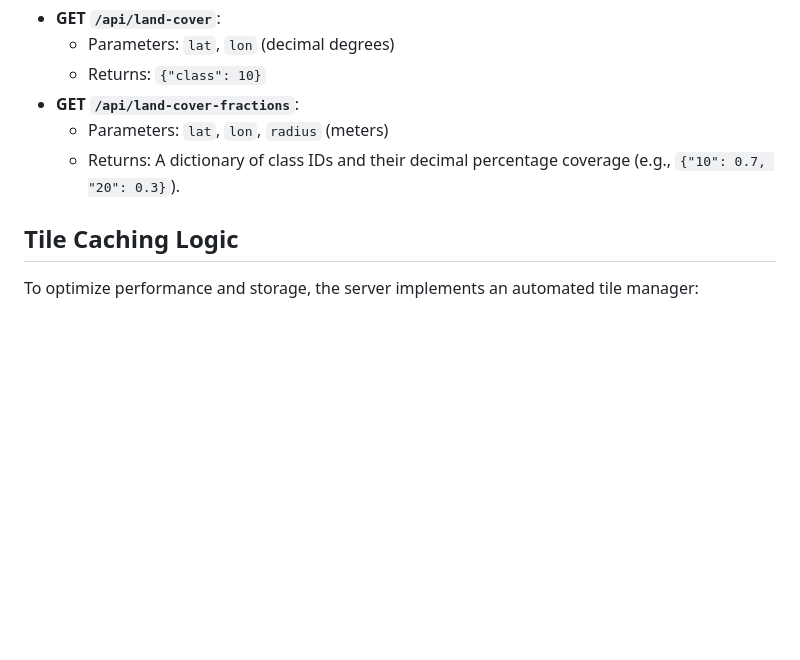
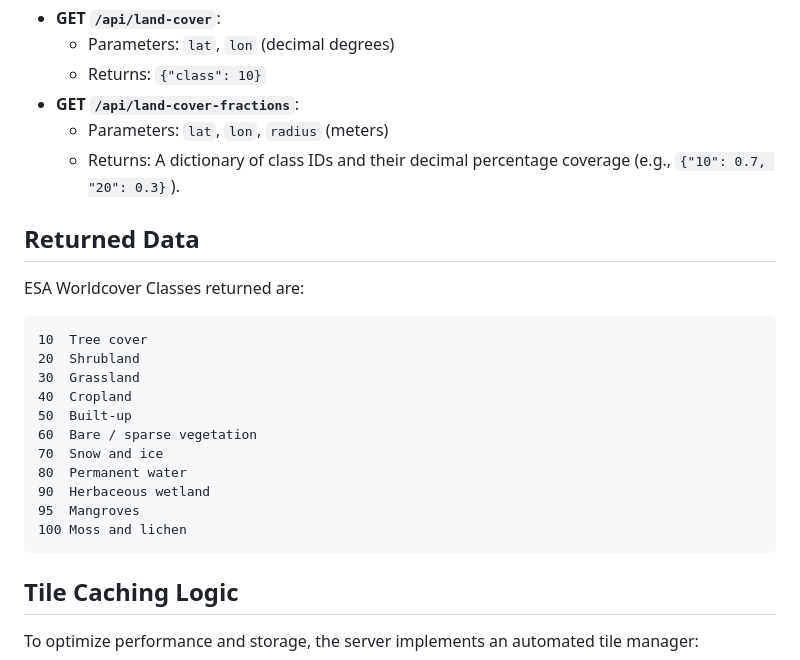
Before and after one commit to kiwibrew/esawc, a Markdown page: README.md, the part around the change. Rendered like a GitHub page; blank space fills up the shorter version.

Commit message:
Added ESA Worldcover classes to the documentation.

````diff
--- a/README.md
+++ b/README.md
@@ -82,6 +82,22 @@ The API uses **Bearer Token** authentication.
   - Parameters: `lat`, `lon`, `radius` (meters)
   - Returns: A dictionary of class IDs and their decimal percentage coverage (e.g., `{"10": 0.7, "20": 0.3}`).
 
+## Returned Data
+ESA Worldcover Classes returned are:
+```
+10  Tree cover
+20  Shrubland
+30  Grassland
+40  Cropland
+50  Built-up
+60  Bare / sparse vegetation
+70  Snow and ice
+80  Permanent water
+90  Herbaceous wetland
+95  Mangroves
+100 Moss and lichen
+```
+
 ## Tile Caching Logic
 
 To optimize performance and storage, the server implements an automated tile manager:
````
